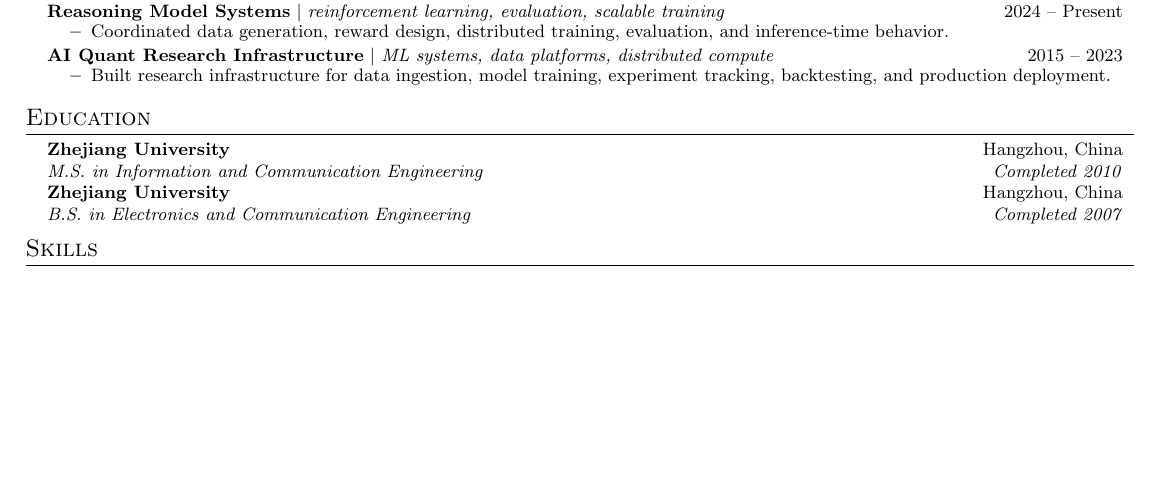
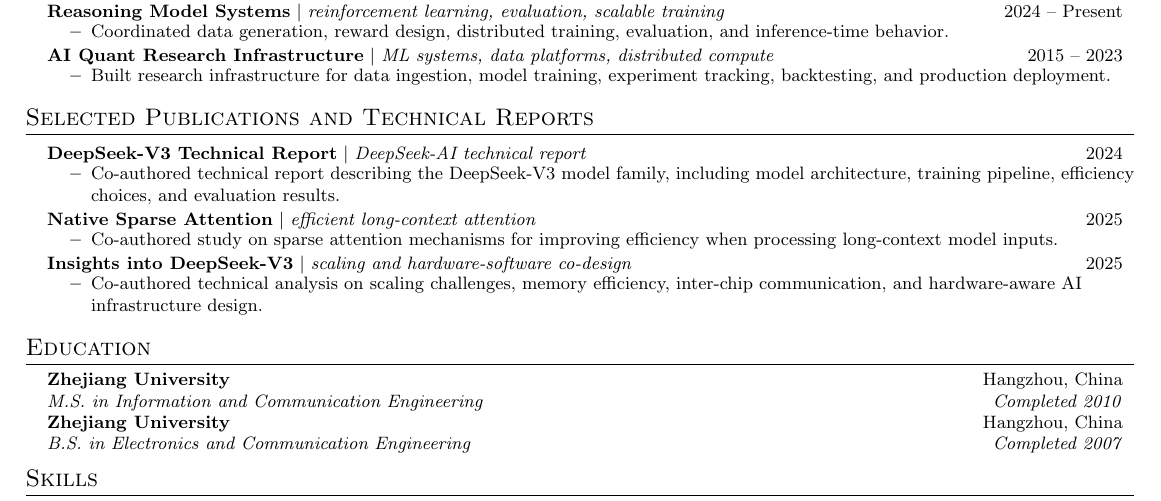
Before and after one commit to Endsieg1997/cv-index, a LaTeX document (main.tex): part of the page, cut so that both start at the same text, the shorter picture padded with empty space. Compiled offline with pdfLaTeX.

Commit message:
Add publication section

```diff
--- a/main.tex
+++ b/main.tex
@@ -111,6 +111,27 @@
     \resumeItemListEnd
 \resumeSubHeadingListEnd
 
+\section{Selected Publications and Technical Reports}
+\resumeSubHeadingListStart
+  \resumeProjectHeading
+    {\textbf{DeepSeek-V3 Technical Report} $|$ \emph{DeepSeek-AI technical report}}{2024}
+    \resumeItemListStart
+      \resumeItem{Co-authored technical report describing the DeepSeek-V3 model family, including model architecture, training pipeline, efficiency choices, and evaluation results.}
+    \resumeItemListEnd
+
+  \resumeProjectHeading
+    {\textbf{Native Sparse Attention} $|$ \emph{efficient long-context attention}}{2025}
+    \resumeItemListStart
+      \resumeItem{Co-authored study on sparse attention mechanisms for improving efficiency when processing long-context model inputs.}
+    \resumeItemListEnd
+
+  \resumeProjectHeading
+    {\textbf{Insights into DeepSeek-V3} $|$ \emph{scaling and hardware-software co-design}}{2025}
+    \resumeItemListStart
+      \resumeItem{Co-authored technical analysis on scaling challenges, memory efficiency, inter-chip communication, and hardware-aware AI infrastructure design.}
+    \resumeItemListEnd
+\resumeSubHeadingListEnd
+
 \section{Education}
 \resumeSubHeadingListStart
   \resumeSubheading
```
